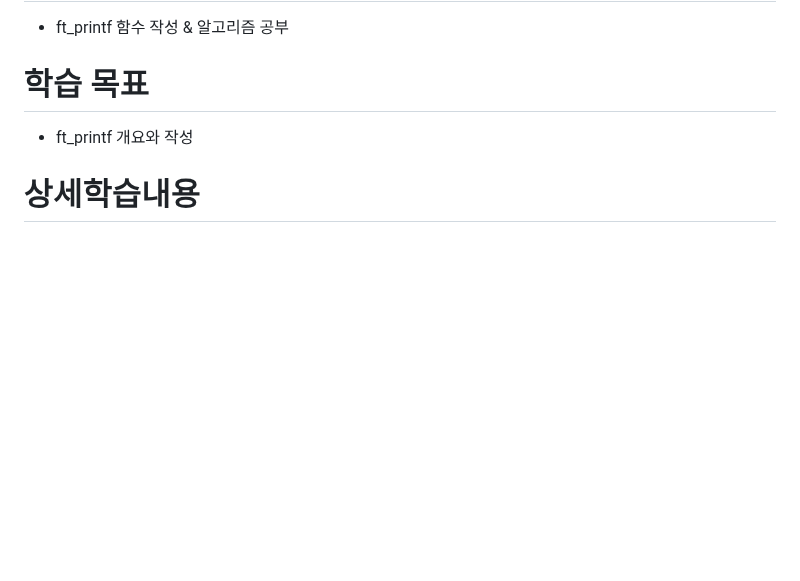
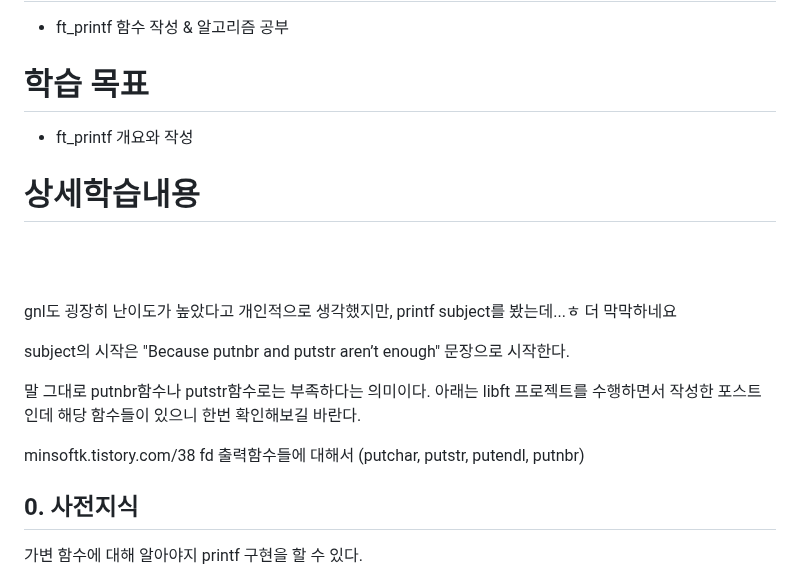
Before and after one commit to minsoftk/TIL, a Markdown page: MyTextWork/report양식.md, the part around one of its changes. Rendered like a GitHub page; blank space fills up the shorter version.

```diff
--- a/MyTextWork/report양식.md
+++ b/MyTextWork/report양식.md
@@ -27,3 +27,18 @@
 <br/><br/>
 
 
+gnl도 굉장히 난이도가 높았다고 개인적으로 생각했지만, printf subject를 봤는데...ㅎ 더 막막하네요
+
+subject의 시작은 "Because putnbr and putstr aren’t enough" 문장으로 시작한다.
+
+말 그대로 putnbr함수나 putstr함수로는 부족하다는 의미이다. 아래는 libft 프로젝트를 수행하면서 작성한 포스트인데 해당 함수들이 있으니 한번 확인해보길 바란다.
+
+minsoftk.tistory.com/38
+fd 출력함수들에 대해서 (putchar, putstr, putendl, putnbr)
+
+
+## 0. 사전지식
+
+
+가변 함수에 대해 알아야지 printf 구현을 할 수 있다.
+
```
Also changed, not shown: other parts of MyTextWork/report양식.md (+75 -0 lines), MyTextWork/이력서 작성법.md (added, +14 -0 lines), MyTextWork/img/이력서특강1.png (added).
